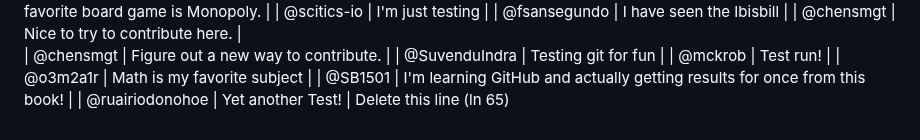
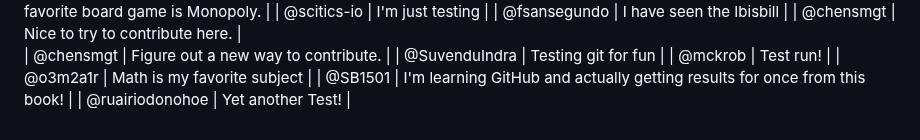
Before and after one commit to thewecanzone/GitHubForDummiesReaders, a Markdown page: README.md, the part around the change. Rendered like a GitHub page.

Commit message:
removed line 65

```diff
--- a/README.md
+++ b/README.md
@@ -62,4 +62,3 @@ Table
 | @o3m2a1r                     | Math is my favorite subject                                                  |
 | @SB1501                      | I'm learning GitHub and actually getting results for once from this book!    |
 | @ruairiodonohoe              | Yet another Test!                                                            |
-Delete this line (ln 65)
```
